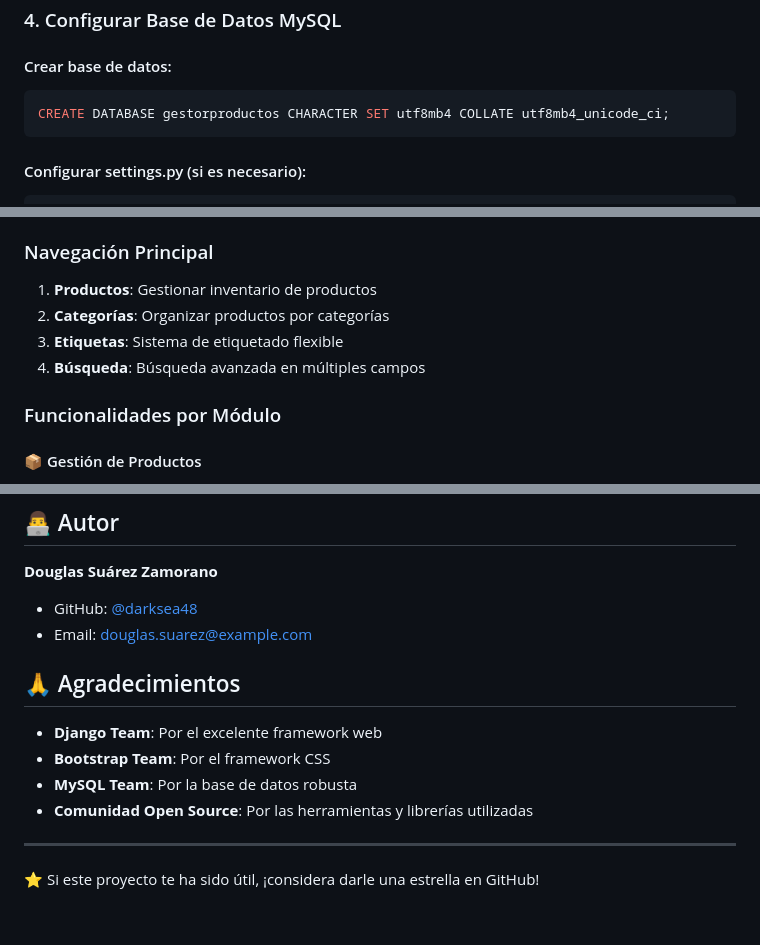
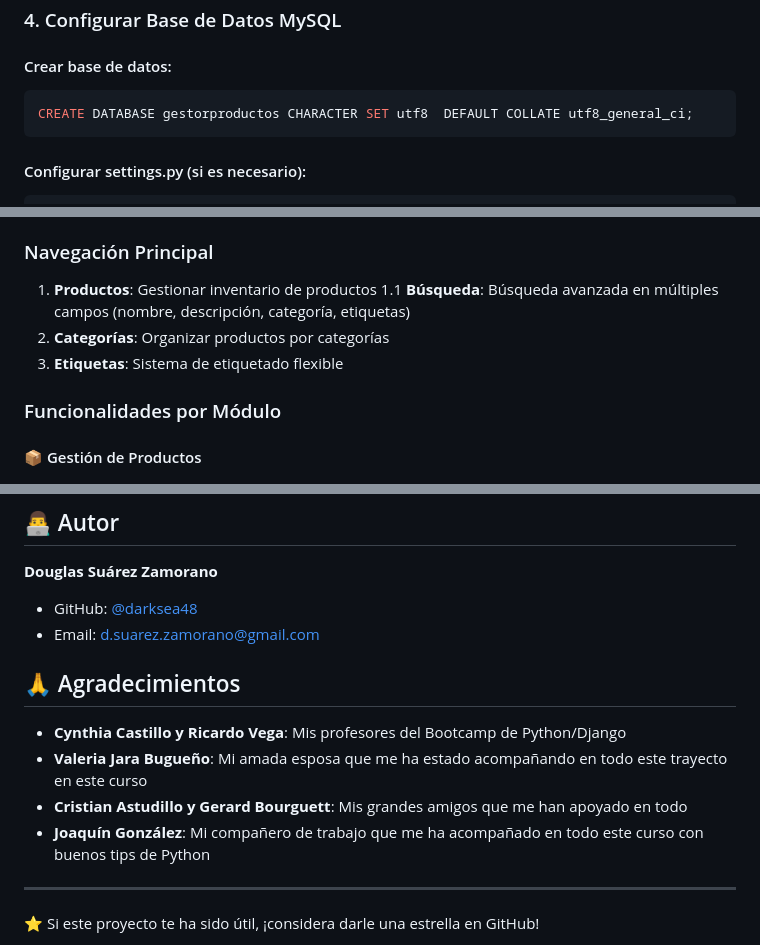
Before and after one commit to darksea48/M7_EvalMod_GestorProductos, a Markdown page: README.md, 3 parts joined by grey strips. Rendered like a GitHub page; blank space fills up the shorter version.

Commit message:
arreglos menores

````diff
--- a/README.md
+++ b/README.md
@@ -125,7 +125,7 @@ pip install mysqlclient
 
 #### Crear base de datos:
 ```sql
-CREATE DATABASE gestorproductos CHARACTER SET utf8mb4 COLLATE utf8mb4_unicode_ci;
+CREATE DATABASE gestorproductos CHARACTER SET utf8  DEFAULT COLLATE utf8_general_ci;
 ```
 
 #### Configurar settings.py (si es necesario):
@@ -169,9 +169,9 @@ La aplicación estará disponible en: `http://127.0.0.1:8000/`
 
 ### Navegación Principal
 1. **Productos**: Gestionar inventario de productos
+    1.1 **Búsqueda**: Búsqueda avanzada en múltiples campos (nombre, descripción, categoría, etiquetas)
 2. **Categorías**: Organizar productos por categorías
 3. **Etiquetas**: Sistema de etiquetado flexible
-4. **Búsqueda**: Búsqueda avanzada en múltiples campos
 
 ### Funcionalidades por Módulo
 
@@ -366,14 +366,14 @@ Este proyecto está bajo la Licencia MIT. Ver el archivo [LICENSE](LICENSE) para
 
 **Douglas Suárez Zamorano**
 - GitHub: [@darksea48](https://github.com/darksea48)
-- Email: douglas.suarez@example.com
+- Email: d.suarez.zamorano@gmail.com
 
 ## 🙏 Agradecimientos
 
-- **Django Team**: Por el excelente framework web
-- **Bootstrap Team**: Por el framework CSS
-- **MySQL Team**: Por la base de datos robusta
-- **Comunidad Open Source**: Por las herramientas y librerías utilizadas
+- **Cynthia Castillo y Ricardo Vega**: Mis profesores del Bootcamp de Python/Django
+- **Valeria Jara Bugueño**: Mi amada esposa que me ha estado acompañando en todo este trayecto en este curso
+- **Cristian Astudillo y Gerard Bourguett**: Mis grandes amigos que me han apoyado en todo
+- **Joaquín González**: Mi compañero de trabajo que me ha acompañado en todo este curso con buenos tips de Python
 
 ---
 
````
